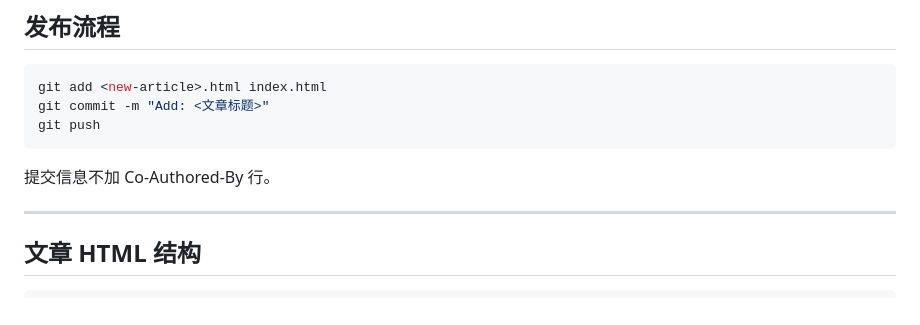
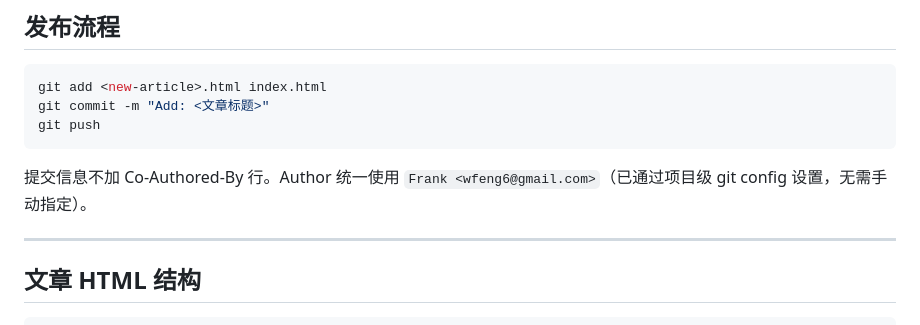
Before and after one commit to eefengwei/ntodo, a Markdown page: .claude/CLAUDE.md, the part around the change. GitHub-like rendering.

Commit message:
Update CLAUDE.md: add git author convention

````diff
--- a/.claude/CLAUDE.md
+++ b/.claude/CLAUDE.md
@@ -23,7 +23,7 @@ git commit -m "Add: <文章标题>"
 git push
 ```
 
-提交信息不加 Co-Authored-By 行。
+提交信息不加 Co-Authored-By 行。Author 统一使用 `Frank <wfeng6@gmail.com>`（已通过项目级 git config 设置，无需手动指定）。
 
 ---
 
````
